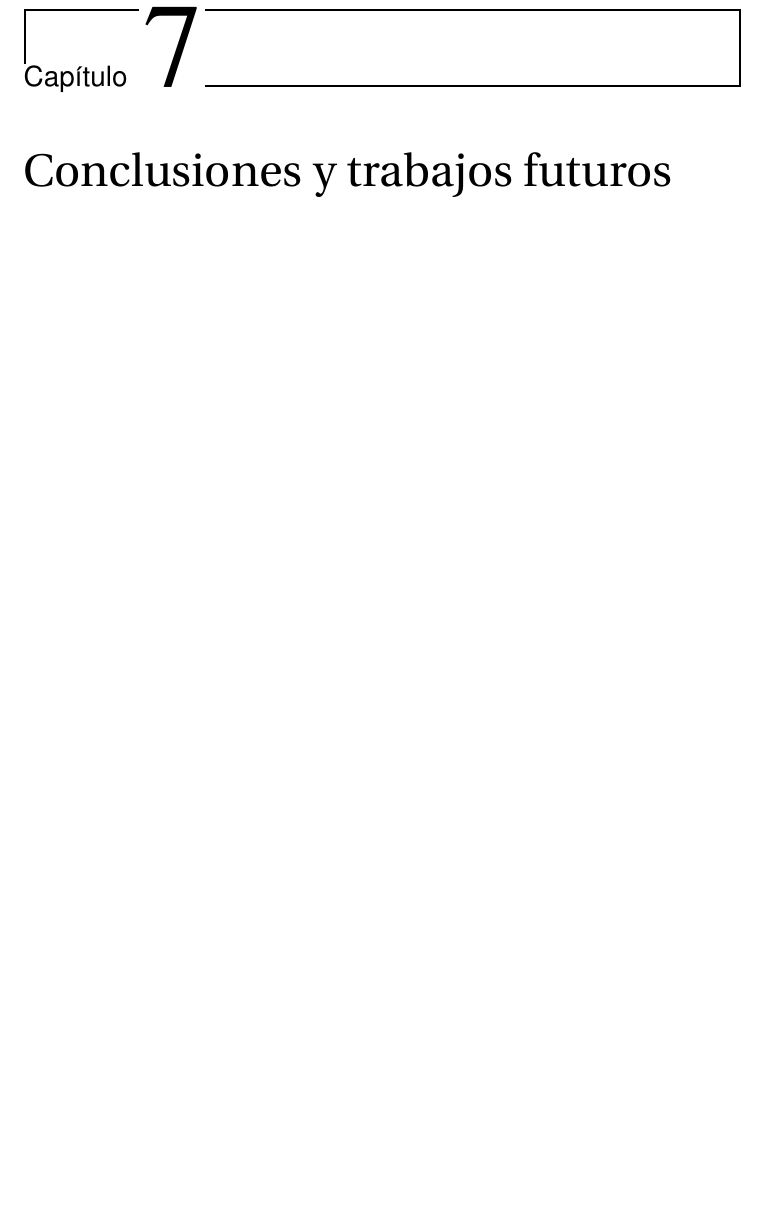
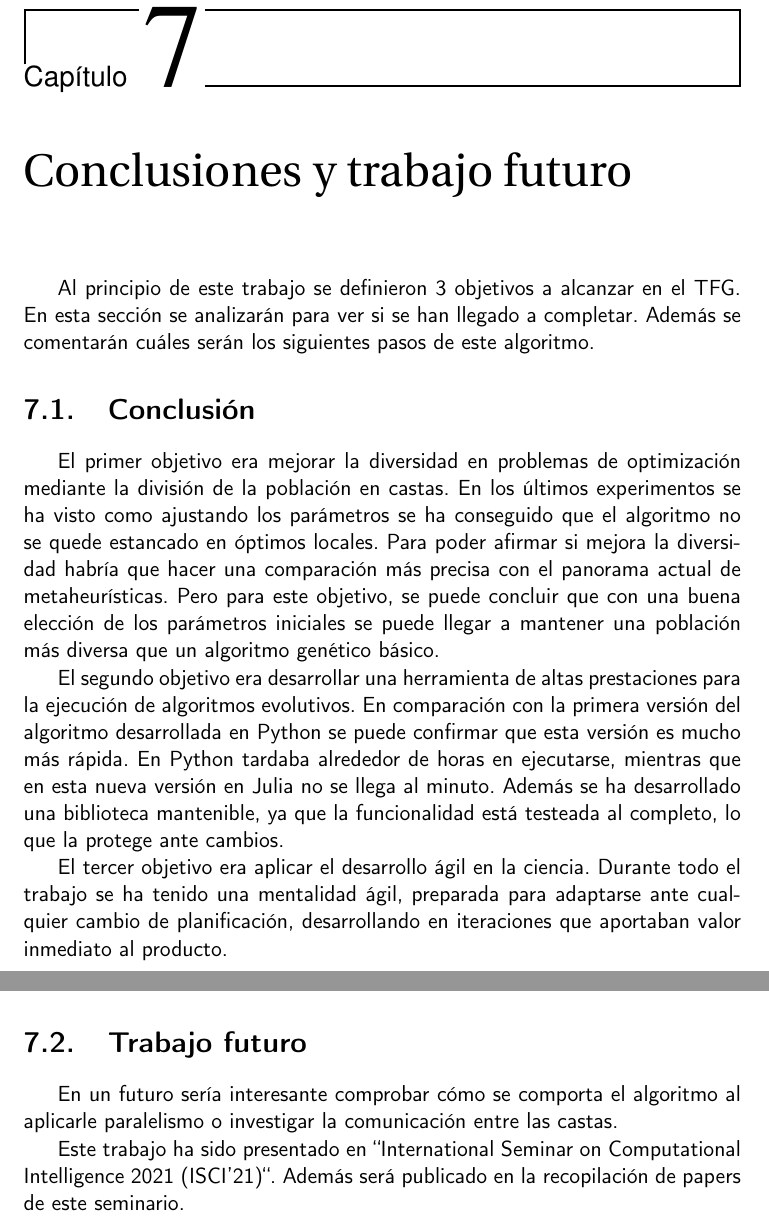
Before and after one commit to cecimerelo/UnAlgoritmoFeliz, a LaTeX book (doc/proyecto.tex, which reads doc/secciones/07_conclusiones.tex): part of page 42 of 58 before the commit and two parts of pages 42 and 43 of 59 after it, the two joined at a grey line, cut so that both start at the same text, the shorter picture padded with empty space. Compiled offline with pdfLaTeX.

Commit message:
Finikitao (?)

```diff
--- a/doc/secciones/07_conclusiones.tex
+++ b/doc/secciones/07_conclusiones.tex
@@ -1 +1,27 @@
-\chapter{Conclusiones y trabajos futuros}
+\chapter{Conclusiones y trabajo futuro}
+
+Al principio de este trabajo se definieron 3 objetivos a alcanzar en el TFG. En esta sección
+se analizarán para ver si se han llegado a completar. Además se comentarán cuáles serán
+los siguientes pasos de este algoritmo.
+
+\section{Conclusión}
+El primer objetivo era mejorar la diversidad en problemas de optimización mediante la división de la población en castas.
+En los últimos experimentos se ha visto como ajustando los parámetros se ha conseguido que el algoritmo no se quede estancado
+en óptimos locales. Para poder afirmar si mejora la diversidad habría que hacer una comparación más precisa con el panorama actual
+de metaheurísticas. Pero para este objetivo, se puede concluir que con una buena elección de los parámetros iniciales se
+puede llegar a mantener una población más diversa que un algoritmo genético básico.
+
+El segundo objetivo era desarrollar una herramienta de altas prestaciones para la ejecución de algoritmos evolutivos. En comparación
+con la primera versión del algoritmo desarrollada en Python se puede confirmar que esta versión es mucho más rápida. En Python tardaba alrededor
+de horas en ejecutarse, mientras que en esta nueva versión en Julia no se llega al minuto. Además se ha desarrollado una biblioteca mantenible,
+ya que la funcionalidad está testeada al completo, lo que la protege ante cambios.
+
+El tercer objetivo era aplicar el desarrollo ágil en la ciencia. Durante todo el trabajo se ha tenido una mentalidad ágil, preparada para adaptarse ante
+cualquier cambio de planificación, desarrollando en iteraciones que aportaban valor inmediato al producto.
+
+\section{Trabajo futuro}
+
+En un futuro sería interesante comprobar cómo se comporta el algoritmo al aplicarle paralelismo o investigar la comunicación entre las castas.
+
+Este trabajo ha sido presentado en ``International Seminar on Computational Intelligence 2021 (ISCI'21)``. Además será publicado
+en la recopilación de papers de este seminario.
```
Also changed, not shown: doc/bibliografia.bib (+11 -0 lines), doc/prefacios/prefacio.tex (+26 -9 lines).
